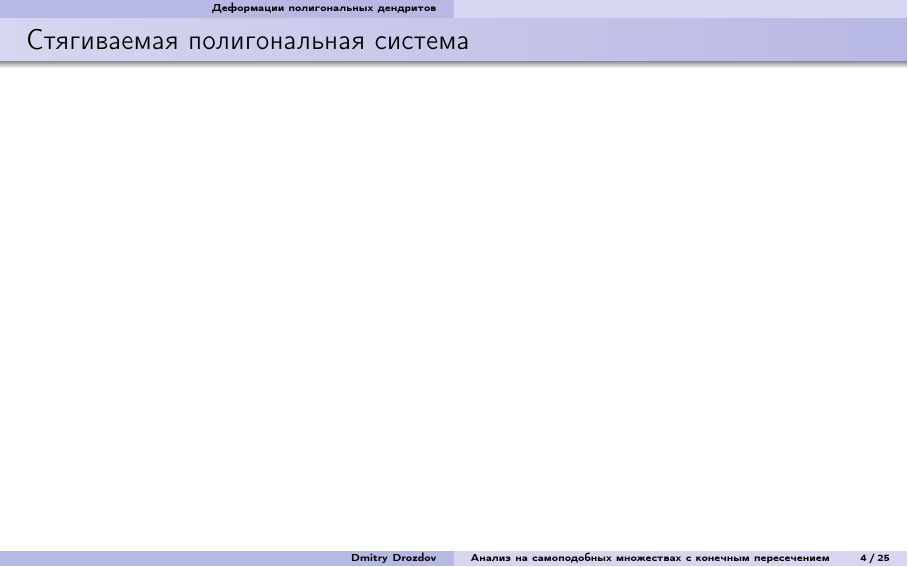
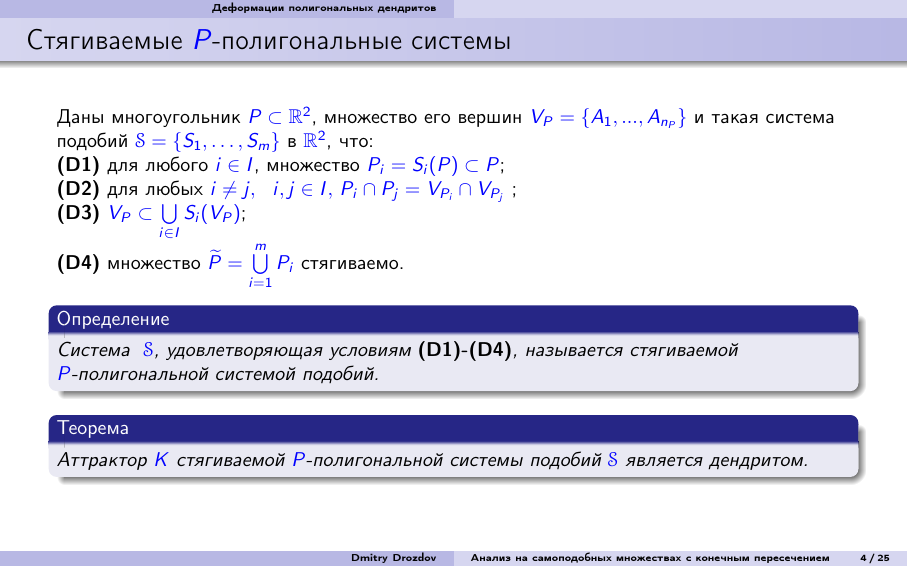
Before and after one commit to dimalek97/Drozdov-Phd-Dissertation, LaTeX slides (presentation.tex): page 4 of 25 before the commit and page 8 of 29 after it. Compiled offline with pdfLaTeX.

Commit message:
Update presentation.tex

```diff
--- a/presentation.tex
+++ b/presentation.tex
@@ -22,7 +22,6 @@
 \usepackage{enumitem}
 \usepackage{bm}
 \usepackage{multicol}
-\usepackage{cite}     % оптимизирует списки цитирования
 
 %%% Графика, изображения и цвета %%%
 \usepackage{graphicx} % Работа с графикой \includegraphics{}
@@ -39,6 +38,14 @@
     {./images/presentation/},
     }
 
+\newtheorem{theorem}     {Теорема}
+\newtheorem{lemma}       {Лемма}
+\newtheorem{proposition} {Предложение}
+\newtheorem{corollary}   {Следствие}
+\newtheorem{definition}  {Определение}
+\newtheorem{example}     {Пример}
+\newtheorem{remark}      {Замечание}
+
 %%% Настройки презентации %%%
 \everymath{\color{blue}}    % цвет формул в текстмоде
 \everydisplay{\color{blue}} % цвет выключных формул
@@ -47,6 +54,8 @@
 \setbeamertemplate{page number in head/foot}[totalframenumber]
 \setbeamertemplate{bibliography item}{\insertbiblabel}
 \hypersetup{unicode=true} % разрешить использование символов Юникод в закладках. настройка для hiperref
+
+\input{common/newnames}     % Новые переменные и переименования
 
 %%% Данные для титульного листа %%%
 \title[Анализ на самоподобных множествах с конечным пересечением]
@@ -78,8 +87,32 @@
 \end{frame}
 
 
-\begin{frame}{Стягиваемая полигональная система}
-
+\begin{frame}{Стягиваемые $P$-полигональные  системы}
+Даны многоугольник $P\IN \mathbb R^2$, множество его вершин $V_P=\{A_1,...,A_{n_P}\}$  и такая система подобий $\eS = \{S_1, \ldots, S_m\}$ в $\mathbb R^2$, что:\\
+\only<1>{\[ \includegraphics[width=.7\textwidth]{2_11.png}\]}
+\only<2>{
+{\bf(D1)}  для любого $i\in I$, множество $P_i=S_i(P)\IN P$;\\
+\[ \includegraphics[width=.7\textwidth]{2_22.png}\]}
+\only<3>{
+{\bf(D1)}  для любого $i\in I$, множество $P_i=S_i(P)\IN P$;\\
+{\bf(D2)}  для любых $i\neq j,\ \   i, j \in I,$ $P_i \cap P_j=V_{P_i}\cap V_{P_j}$ ;\\
+\[ \includegraphics[width=.7\textwidth]{2_23.png}\]}
+\only<4>{
+{\bf(D1)}  для любого $i\in I$, множество $P_i=S_i(P)\IN P$;\\
+{\bf(D2)}  для любых $i\neq j,\ \   i, j \in I,$ $P_i \cap P_j=V_{P_i}\cap V_{P_j}$ ;\\
+{\bf(D3)}  $V_P\IN \bigcup\limits_{i\in I}S_i(V_P)$;\\
+\[ \includegraphics[width=.7\textwidth]{2_24.png}\]}
+\only<5>{
+{\bf(D1)}  для любого $i\in I$, множество $P_i=S_i(P)\IN P$;\\
+{\bf(D2)}  для любых $i\neq j,\ \   i, j \in I,$ $P_i \cap P_j=V_{P_i}\cap V_{P_j}$ ;\\
+{\bf(D3)}  $V_P\IN \bigcup\limits_{i\in I}S_i(V_P)$;\\
+{\bf(D4)}  множество    ${\wP} = \bigcup \limits_{i = 1}^m P_i$ стягиваемо.
+\begin{definition}
+Система \ $\eS $, удовлетворяющая условиям {\bf (D1)-(D4)},
+называется  стягиваемой $P$-полигональной  системой подобий.
+\end{definition}
+\begin{theorem} Аттрактор $K$  стягиваемой  $P$-полигональной  системы подобий $\eS$ является дендритом.
+\end{theorem}}
 \end{frame}
 
 
```
